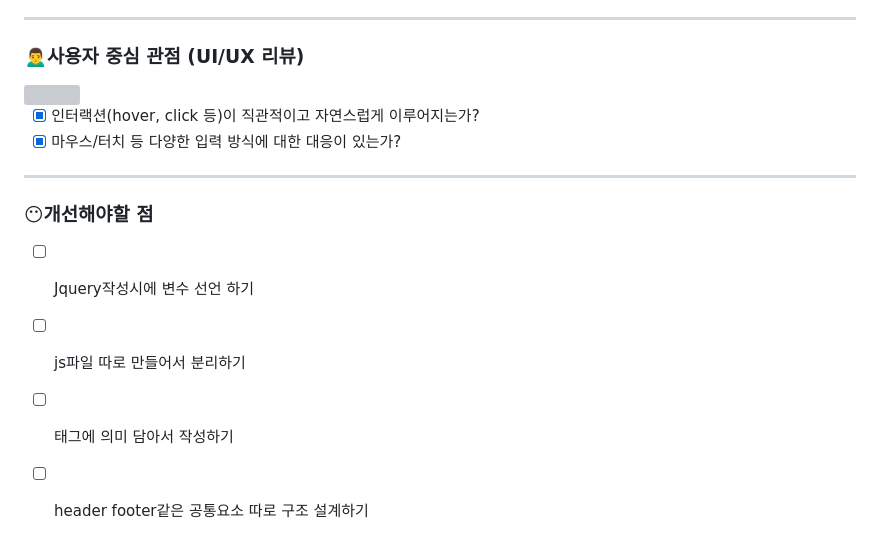
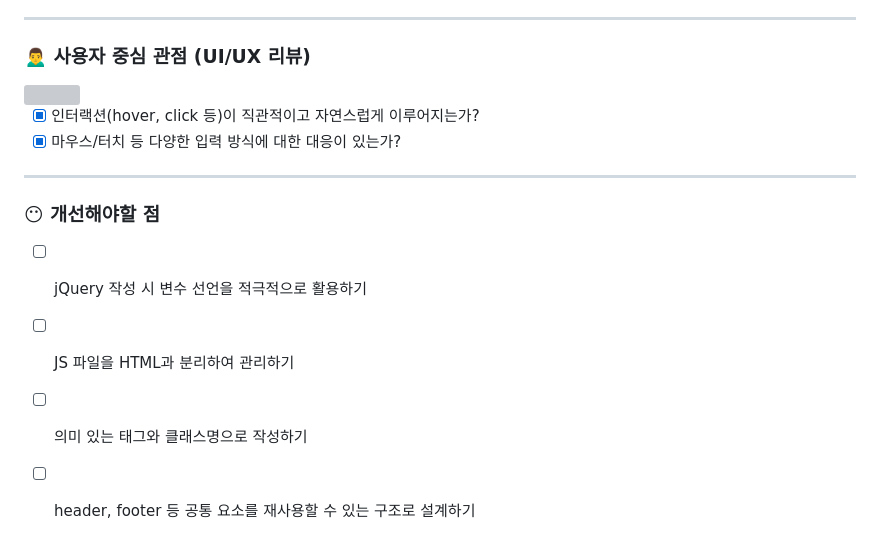
Before and after one commit to borii1203/clone_coding-deagwangryeong-musical, a Markdown page: README.md, the part around the change. Rendered like a GitHub page; grey boxes are pictures that could not be loaded.

```diff
--- a/README.md
+++ b/README.md
@@ -124,7 +124,7 @@ $('nav .gnb > li').on('mouseenter', function () {
 
 ---
 
-### 🙍‍♂️사용자 중심 관점 (UI/UX 리뷰)
+### 🙍‍♂️ 사용자 중심 관점 (UI/UX 리뷰)
 
 <img src="https://github.com/user-attachments/assets/fddf2f78-6f7f-43d0-8b2d-bb2cccd609e2" style="width: 500px;"/>
 
@@ -133,8 +133,8 @@ $('nav .gnb > li').on('mouseenter', function () {
 
 ---
 
-### 😶개선해야할 점
-- [ ] Jquery작성시에 변수 선언 하기
-- [ ] js파일 따로 만들어서 분리하기
-- [ ] 태그에 의미 담아서 작성하기
-- [ ] header footer같은 공통요소 따로 구조 설계하기
+### 😶 개선해야할 점
+- [ ] jQuery 작성 시 변수 선언을 적극적으로 활용하기
+- [ ] JS 파일을 HTML과 분리하여 관리하기
+- [ ] 의미 있는 태그와 클래스명으로 작성하기
+- [ ] header, footer 등 공통 요소를 재사용할 수 있는 구조로 설계하기
```
